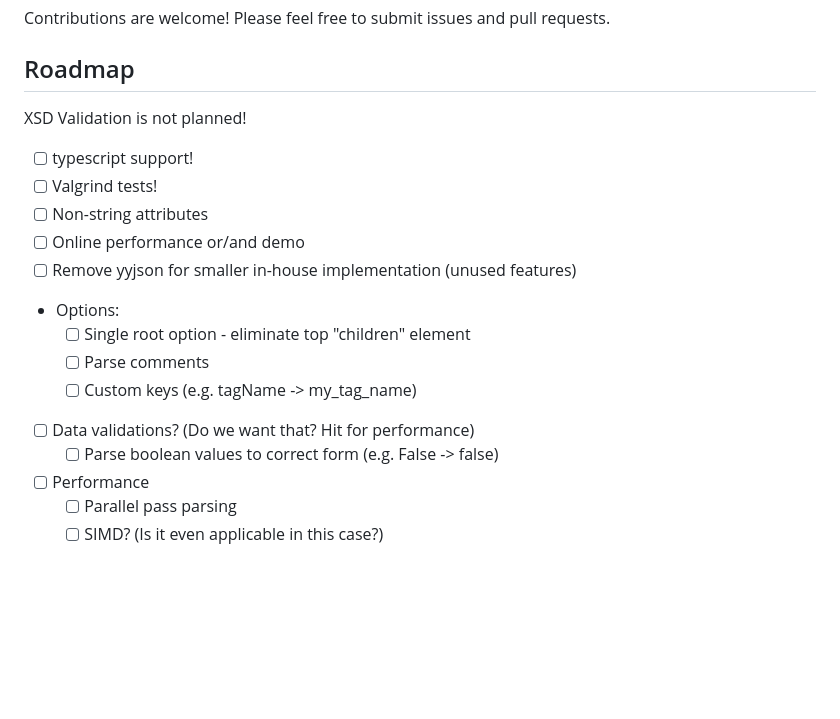
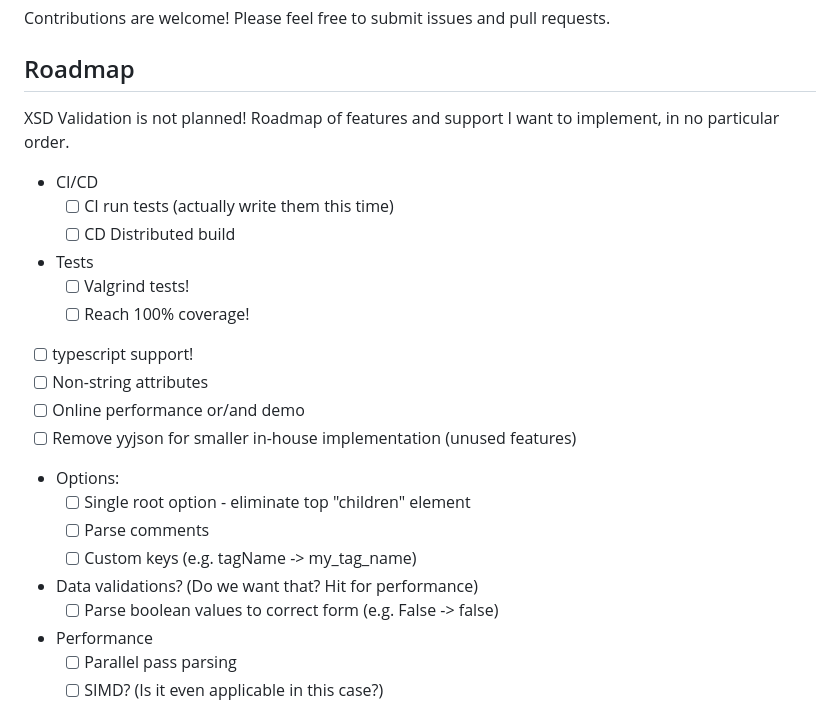
Before and after one commit to eitanwass/paxl, a Markdown page: readme.md, the part around the change. GitHub-like rendering; blank space fills up the shorter version.

Commit message:
Add roadmap plans

```diff
--- a/readme.md
+++ b/readme.md
@@ -123,9 +123,15 @@ Contributions are welcome! Please feel free to submit issues and pull requests.
 
 ## Roadmap
 XSD Validation is not planned!
+Roadmap of features and support I want to implement, in no particular order.
 
+- CI/CD
+  - [ ] CI run tests (actually write them this time)
+  - [ ] CD Distributed build
+- Tests
+  - [ ] Valgrind tests!
+  - [ ] Reach 100% coverage!
 - [ ] typescript support!
-- [ ] Valgrind tests!
 - [ ] Non-string attributes
 - [ ] Online performance or/and demo
 - [ ] Remove yyjson for smaller in-house implementation (unused features)
@@ -133,9 +139,9 @@ XSD Validation is not planned!
   - [ ] Single root option - eliminate top "children" element
   - [ ] Parse comments
   - [ ] Custom keys (e.g. tagName -> my_tag_name)
-- [ ] Data validations? (Do we want that? Hit for performance)
+- Data validations? (Do we want that? Hit for performance)
   - [ ] Parse boolean values to correct form (e.g. False -> false)
-- [ ] Performance
+- Performance
   - [ ] Parallel pass parsing
   - [ ] SIMD? (Is it even applicable in this case?)
 
```
